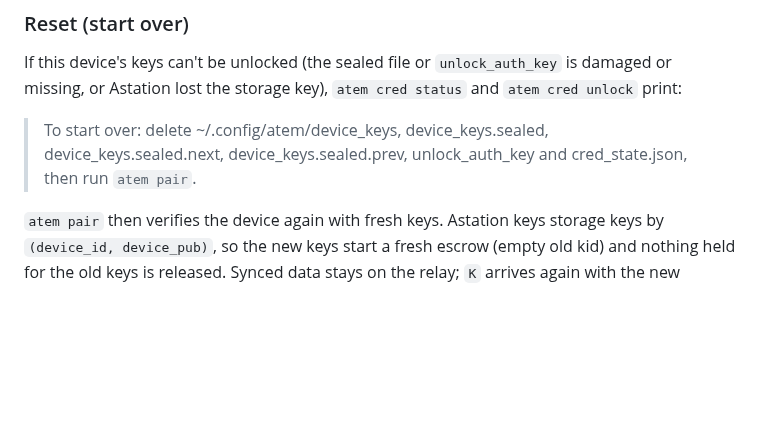
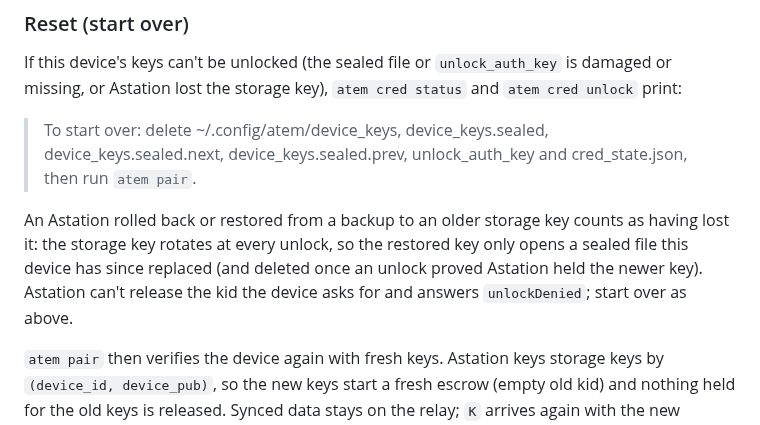
Before and after one commit to Agora-Build/Atem, a Markdown page: designs/e2e-encryption.md, the part around the change. Rendered like a GitHub page; blank space fills up the shorter version.

Commit message:
docs(cred): a restored Astation with an older storage key means a reset
🤖 Built with SMT <smt@agora.build>

```diff
--- a/designs/e2e-encryption.md
+++ b/designs/e2e-encryption.md
@@ -1350,6 +1350,13 @@ If this device's keys can't be unlocked (the sealed file or
 > device_keys.sealed.next, device_keys.sealed.prev, unlock_auth_key and
 > cred_state.json, then run `atem pair`.
 
+An Astation rolled back or restored from a backup to an older storage key
+counts as having lost it: the storage key rotates at every unlock, so the
+restored key only opens a sealed file this device has since replaced (and
+deleted once an unlock proved Astation held the newer key). Astation can't
+release the kid the device asks for and answers `unlockDenied`; start over
+as above.
+
 `atem pair` then verifies the device again with fresh keys. Astation keys
 storage keys by `(device_id, device_pub)`, so the new keys start a fresh
 escrow (empty old kid) and nothing held for the old keys is released.
```
